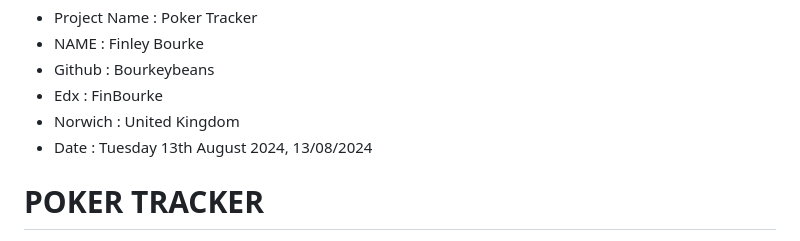
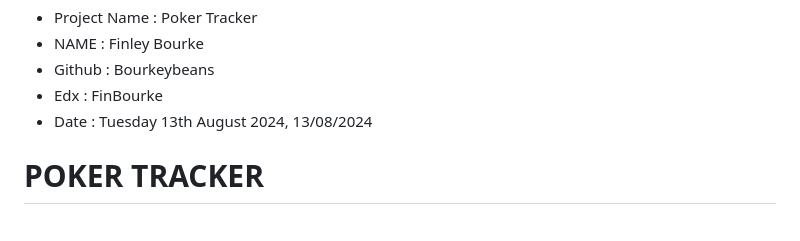
Before and after one commit to bourkeybeans/Poker-Stat-Tracker, a Markdown page: README.md, the part around the change. Drawn GitHub-style.

```diff
--- a/README.md
+++ b/README.md
@@ -3,7 +3,6 @@
 - NAME : Finley Bourke
 - Github : Bourkeybeans
 - Edx : FinBourke
-- Norwich : United Kingdom
 - Date : Tuesday 13th August 2024, 13/08/2024
 # POKER TRACKER
 
```
